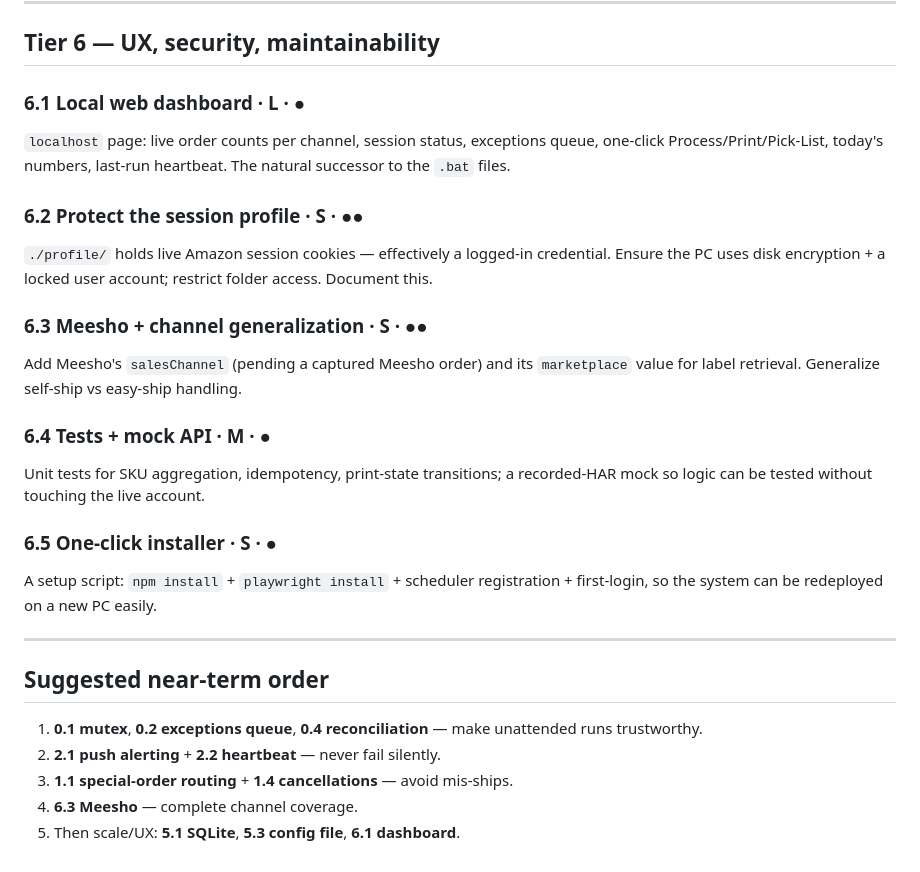
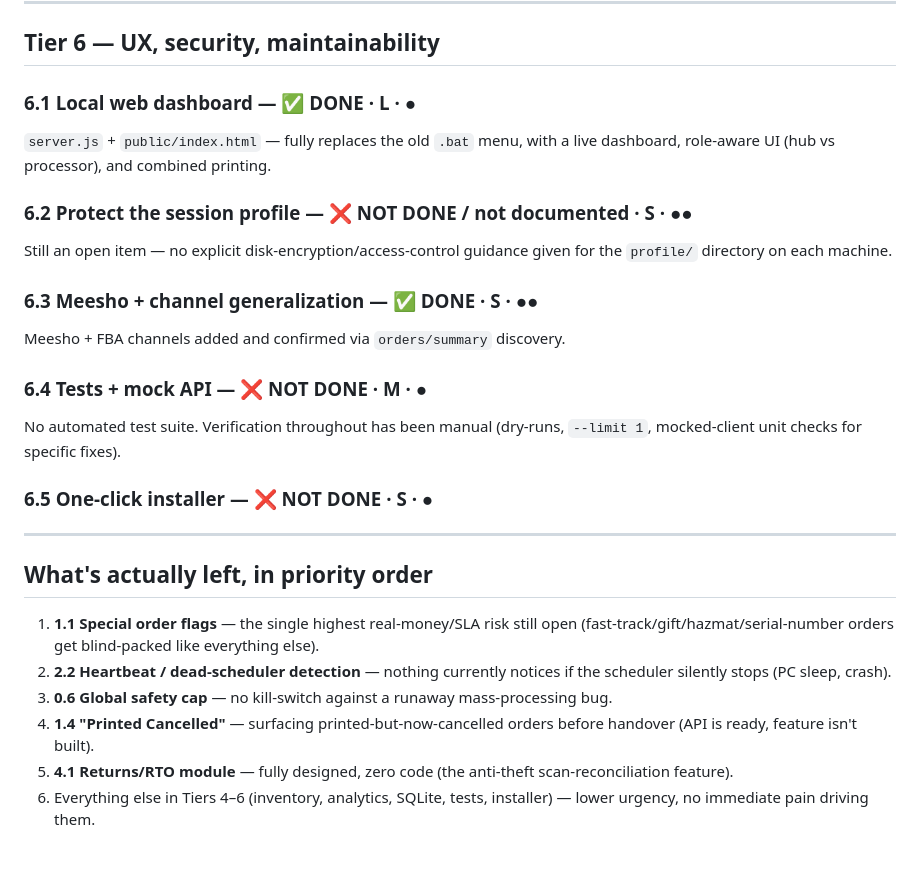
Before and after one commit to scare313/smarthub_auto_label_processor, a Markdown page: IMPROVEMENTS.md, the part around one of its changes. Drawn GitHub-style.

```diff
--- a/IMPROVEMENTS.md
+++ b/IMPROVEMENTS.md
@@ -162,33 +150,29 @@ Generalize for more than one SmartHub warehouse/login if the business grows.
 
 ## Tier 6 — UX, security, maintainability
 
-### 6.1 Local web dashboard  · L · ●
-`localhost` page: live order counts per channel, session status, exceptions queue,
-one-click Process/Print/Pick-List, today's numbers, last-run heartbeat. The natural
-successor to the `.bat` files.
+### 6.1 Local web dashboard — ✅ DONE · L · ●
+`server.js` + `public/index.html` — fully replaces the old `.bat` menu, with
+a live dashboard, role-aware UI (hub vs processor), and combined printing.
 
-### 6.2 Protect the session profile  · S · ●●
-`./profile/` holds live Amazon session cookies — effectively a logged-in credential.
-Ensure the PC uses disk encryption + a locked user account; restrict folder access.
-Document this.
+### 6.2 Protect the session profile — ❌ NOT DONE / not documented · S · ●●
+Still an open item — no explicit disk-encryption/access-control guidance
+given for the `profile/` directory on each machine.
 
-### 6.3 Meesho + channel generalization  · S · ●●
-Add Meesho's `salesChannel` (pending a captured Meesho order) and its `marketplace`
-value for label retrieval. Generalize self-ship vs easy-ship handling.
+### 6.3 Meesho + channel generalization — ✅ DONE · S · ●●
+Meesho + FBA channels added and confirmed via `orders/summary` discovery.
 
-### 6.4 Tests + mock API  · M · ●
-Unit tests for SKU aggregation, idempotency, print-state transitions; a recorded-HAR
-mock so logic can be tested without touching the live account.
+### 6.4 Tests + mock API — ❌ NOT DONE · M · ●
+No automated test suite. Verification throughout has been manual (dry-runs,
+`--limit 1`, mocked-client unit checks for specific fixes).
 
-### 6.5 One-click installer  · S · ●
-A setup script: `npm install` + `playwright install` + scheduler registration +
-first-login, so the system can be redeployed on a new PC easily.
+### 6.5 One-click installer — ❌ NOT DONE · S · ●
 
 ---
 
-## Suggested near-term order
-1. **0.1 mutex**, **0.2 exceptions queue**, **0.4 reconciliation** — make unattended runs trustworthy.
-2. **2.1 push alerting** + **2.2 heartbeat** — never fail silently.
-3. **1.1 special-order routing** + **1.4 cancellations** — avoid mis-ships.
-4. **6.3 Meesho** — complete channel coverage.
-5. Then scale/UX: **5.1 SQLite**, **5.3 config file**, **6.1 dashboard**.
+## What's actually left, in priority order
+1. **1.1 Special order flags** — the single highest real-money/SLA risk still open (fast-track/gift/hazmat/serial-number orders get blind-packed like everything else).
+2. **2.2 Heartbeat / dead-scheduler detection** — nothing currently notices if the scheduler silently stops (PC sleep, crash).
+3. **0.6 Global safety cap** — no kill-switch against a runaway mass-processing bug.
+4. **1.4 "Printed Cancelled"** — surfacing printed-but-now-cancelled orders before handover (API is ready, feature isn't built).
+5. **4.1 Returns/RTO module** — fully designed, zero code (the anti-theft scan-reconciliation feature).
+6. Everything else in Tiers 4–6 (inventory, analytics, SQLite, tests, installer) — lower urgency, no immediate pain driving them.
```
Also changed, not shown: other parts of IMPROVEMENTS.md (+93 -105 lines).
